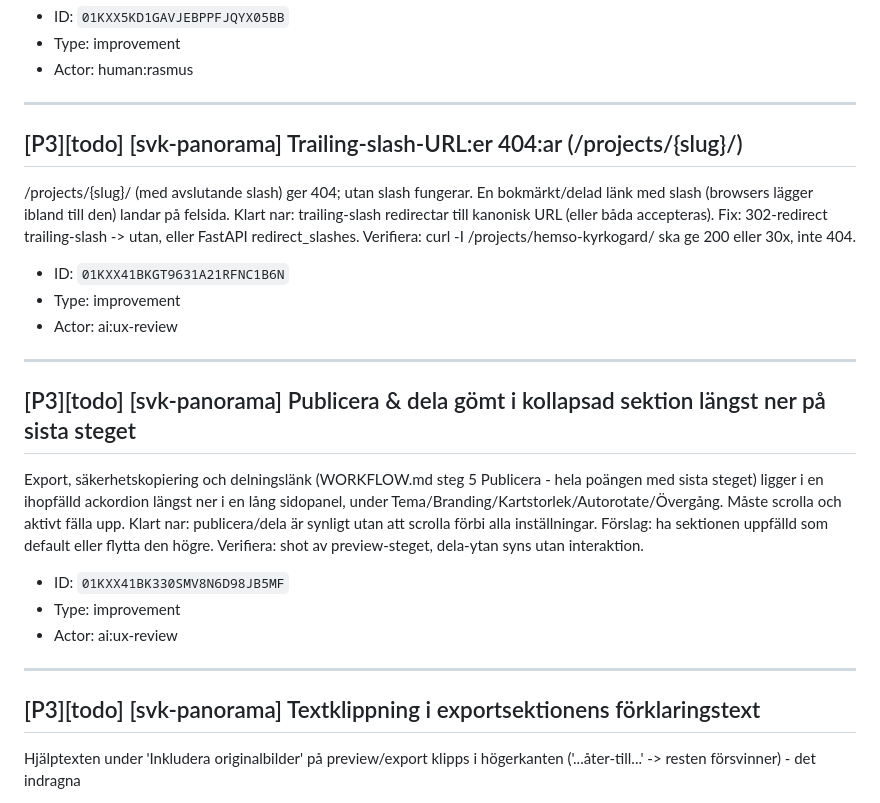
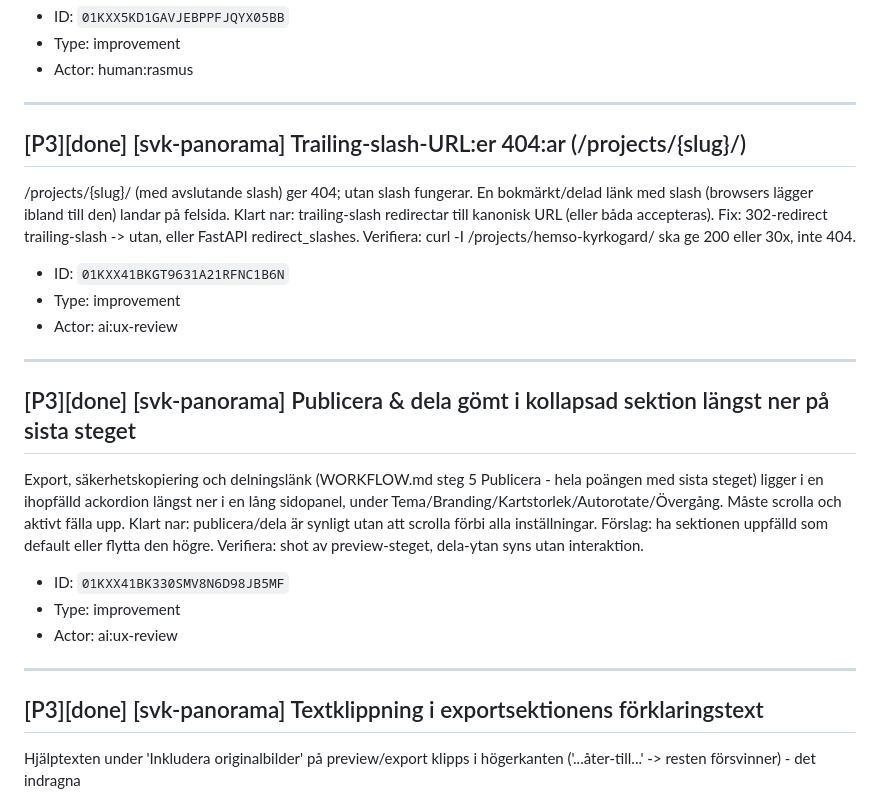
Before and after one commit to Armandur/svk-panorama, a Markdown page: backlog.md, the part around the change. Drawn GitHub-style.

Commit message:
Uppdatera backlog.md-spegel (snabbsvep 112/113/114 done)
Co-Authored-By: Claude Opus 4.8 <noreply@anthropic.com>
Claude-Session: https://claude.ai/code/session_01BR8vbXsiXXfPA997rAfHnz

```diff
--- a/backlog.md
+++ b/backlog.md
@@ -88,7 +88,7 @@ Klart nar: man kan tvinga ljust/mörkt/system på /theme-preview och BÅDE Pico-
 
 ---
 
-## [P3][todo] [svk-panorama] Trailing-slash-URL:er 404:ar (/projects/{slug}/)
+## [P3][done] [svk-panorama] Trailing-slash-URL:er 404:ar (/projects/{slug}/)
 
 /projects/{slug}/ (med avslutande slash) ger 404; utan slash fungerar. En bokmärkt/delad länk med slash (browsers lägger ibland till den) landar på felsida. Klart nar: trailing-slash redirectar till kanonisk URL (eller båda accepteras). Fix: 302-redirect trailing-slash -> utan, eller FastAPI redirect_slashes. Verifiera: curl -I /projects/hemso-kyrkogard/ ska ge 200 eller 30x, inte 404.
 
@@ -98,7 +98,7 @@ Klart nar: man kan tvinga ljust/mörkt/system på /theme-preview och BÅDE Pico-
 
 ---
 
-## [P3][todo] [svk-panorama] Publicera & dela gömt i kollapsad sektion längst ner på sista steget
+## [P3][done] [svk-panorama] Publicera & dela gömt i kollapsad sektion längst ner på sista steget
 
 Export, säkerhetskopiering och delningslänk (WORKFLOW.md steg 5 Publicera - hela poängen med sista steget) ligger i en ihopfälld ackordion längst ner i en lång sidopanel, under Tema/Branding/Kartstorlek/Autorotate/Övergång. Måste scrolla och aktivt fälla upp. Klart nar: publicera/dela är synligt utan att scrolla förbi alla inställningar. Förslag: ha sektionen uppfälld som default eller flytta den högre. Verifiera: shot av preview-steget, dela-ytan syns utan interaktion.
 
@@ -108,7 +108,7 @@ Export, säkerhetskopiering och delningslänk (WORKFLOW.md steg 5 Publicera - he
 
 ---
 
-## [P3][todo] [svk-panorama] Textklippning i exportsektionens förklaringstext
+## [P3][done] [svk-panorama] Textklippning i exportsektionens förklaringstext
 
 Hjälptexten under 'Inkludera originalbilder' på preview/export klipps i högerkanten ('...åter-till...' -> resten försvinner) - det indragna <p> matchar inte containerbredden och wrappar inte utan klipps av overflow. Skärmdump: tmp/ux-review/desktop-preview-export-text.png. Klart nar: hela hjälptexten wrappar och syns. Fix: box-sizing/bredd på det indragna hjälptext-elementet. Verifiera: shot vid 1280px, ingen avklippt text.
 
```
